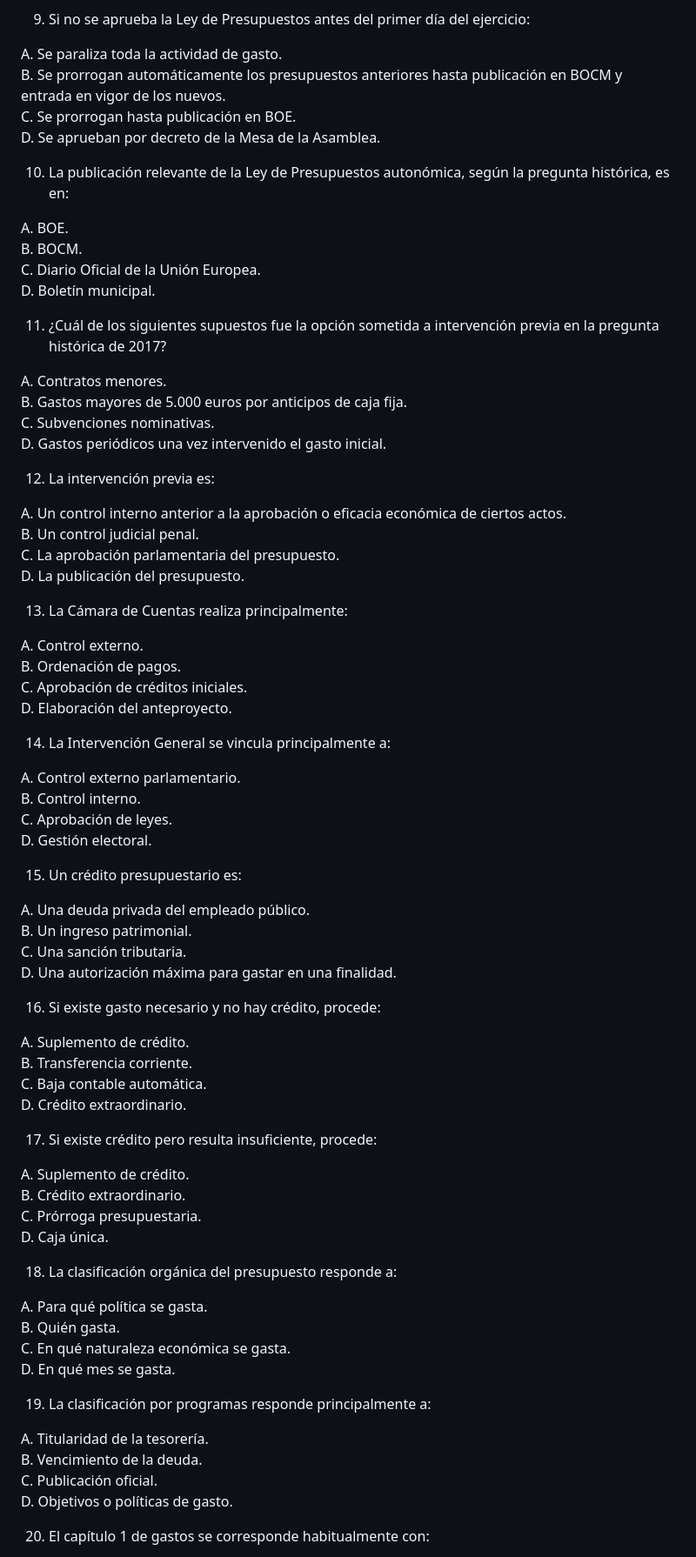
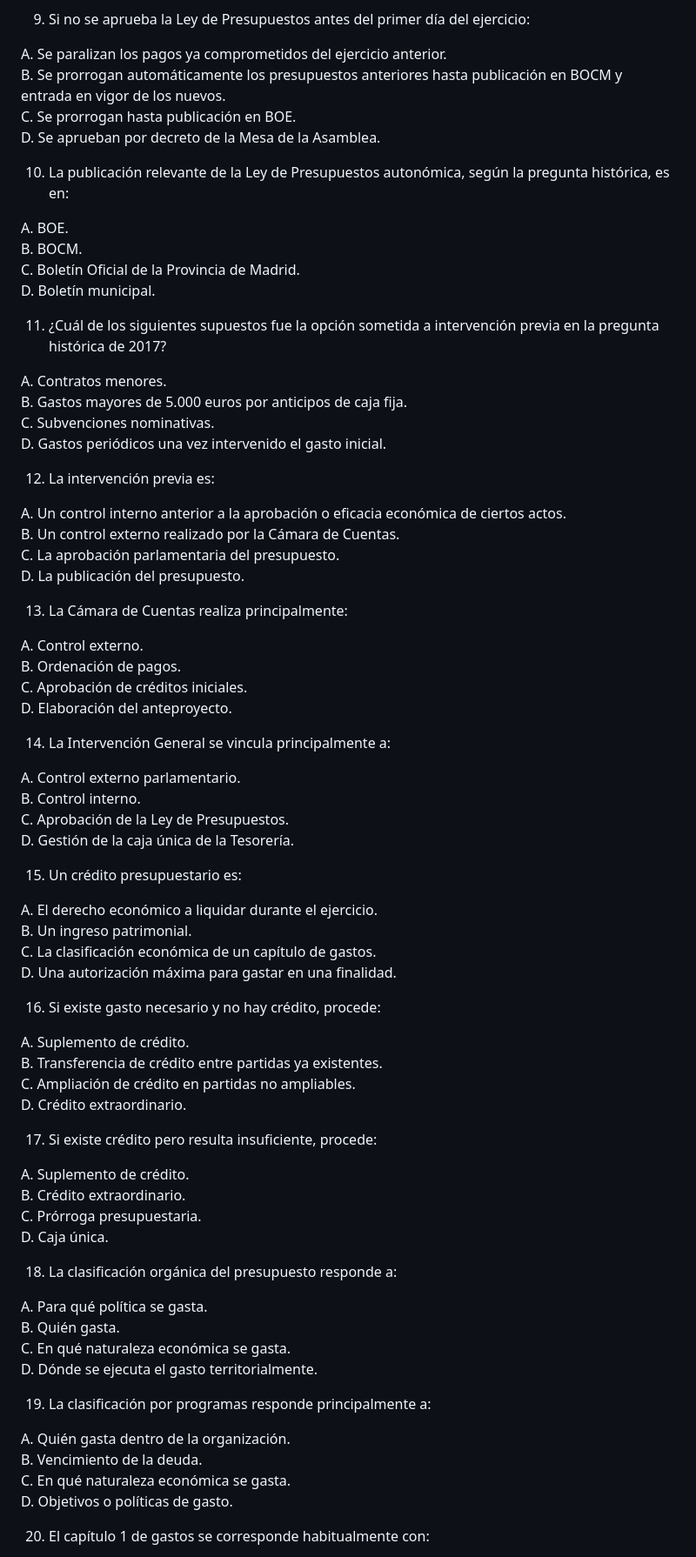
Before and after one commit to juanda/auxiliar-cm.codex, a Markdown page: 05_temario/tema_12_hacienda_presupuestos.md, the part around one of its changes. Shown at 87% size. Rendered like a GitHub page.

```diff
--- a/05_temario/tema_12_hacienda_presupuestos.md
+++ b/05_temario/tema_12_hacienda_presupuestos.md
@@ -604,7 +606,7 @@ D. Anual, múltiple y excluye organismos autónomos.
 
 9. Si no se aprueba la Ley de Presupuestos antes del primer día del ejercicio:
 
-A. Se paraliza toda la actividad de gasto.
+A. Se paralizan los pagos ya comprometidos del ejercicio anterior.
 B. Se prorrogan automáticamente los presupuestos anteriores hasta publicación en BOCM y entrada en vigor de los nuevos.
 C. Se prorrogan hasta publicación en BOE.
 D. Se aprueban por decreto de la Mesa de la Asamblea.
@@ -613,7 +615,7 @@ D. Se aprueban por decreto de la Mesa de la Asamblea.
 
 A. BOE.
 B. BOCM.
-C. Diario Oficial de la Unión Europea.
+C. Boletín Oficial de la Provincia de Madrid.
 D. Boletín municipal.
 
 11. ¿Cuál de los siguientes supuestos fue la opción sometida a intervención previa en la pregunta histórica de 2017?
@@ -626,7 +628,7 @@ D. Gastos periódicos una vez intervenido el gasto inicial.
 12. La intervención previa es:
 
 A. Un control interno anterior a la aprobación o eficacia económica de ciertos actos.
-B. Un control judicial penal.
+B. Un control externo realizado por la Cámara de Cuentas.
 C. La aprobación parlamentaria del presupuesto.
 D. La publicación del presupuesto.
 
@@ -641,21 +643,21 @@ D. Elaboración del anteproyecto.
 
 A. Control externo parlamentario.
 B. Control interno.
-C. Aprobación de leyes.
-D. Gestión electoral.
+C. Aprobación de la Ley de Presupuestos.
+D. Gestión de la caja única de la Tesorería.
 
 15. Un crédito presupuestario es:
 
-A. Una deuda privada del empleado público.
+A. El derecho económico a liquidar durante el ejercicio.
 B. Un ingreso patrimonial.
-C. Una sanción tributaria.
+C. La clasificación económica de un capítulo de gastos.
 D. Una autorización máxima para gastar en una finalidad.
 
 16. Si existe gasto necesario y no hay crédito, procede:
 
 A. Suplemento de crédito.
-B. Transferencia corriente.
-C. Baja contable automática.
+B. Transferencia de crédito entre partidas ya existentes.
+C. Ampliación de crédito en partidas no ampliables.
 D. Crédito extraordinario.
 
 17. Si existe crédito pero resulta insuficiente, procede:
@@ -670,13 +672,13 @@ D. Caja única.
 A. Para qué política se gasta.
 B. Quién gasta.
 C. En qué naturaleza económica se gasta.
-D. En qué mes se gasta.
+D. Dónde se ejecuta el gasto territorialmente.
 
 19. La clasificación por programas responde principalmente a:
 
-A. Titularidad de la tesorería.
+A. Quién gasta dentro de la organización.
 B. Vencimiento de la deuda.
-C. Publicación oficial.
+C. En qué naturaleza económica se gasta.
 D. Objetivos o políticas de gasto.
 
 20. El capítulo 1 de gastos se corresponde habitualmente con:
```
Also changed, not shown: other parts of 05_temario/tema_12_hacienda_presupuestos.md (+8 -6 lines), 07_tests/test_tema_12.md (+11 -9 lines).
